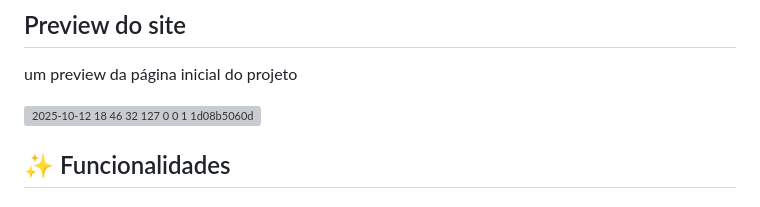
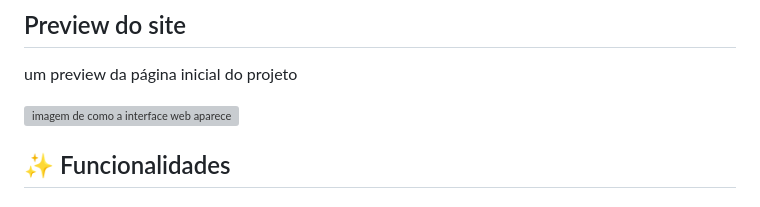
Before and after one commit to Luiprogramador/projeto-web-1, a Markdown page: README.md, the part around the change. Rendered like a GitHub page; grey boxes are pictures that could not be loaded.

```diff
--- a/README.md
+++ b/README.md
@@ -11,7 +11,7 @@ O **Event Management** é um sistema de gerenciamento de eventos desenvolvido em
 ## Preview do site
 um preview da página inicial do projeto
 
-<img width="1901" height="875" alt="2025-10-12 18 46 32 127 0 0 1 1d08b5060d4b" src="https://github.com/user-attachments/assets/3d0313f4-0b0f-4268-a7e8-6054967cc743" />
+<img width="1901" height="875" alt="imagem de como a interface web aparece" src="https://github.com/user-attachments/assets/3d0313f4-0b0f-4268-a7e8-6054967cc743" />
 
 ## ✨ Funcionalidades
 
```
